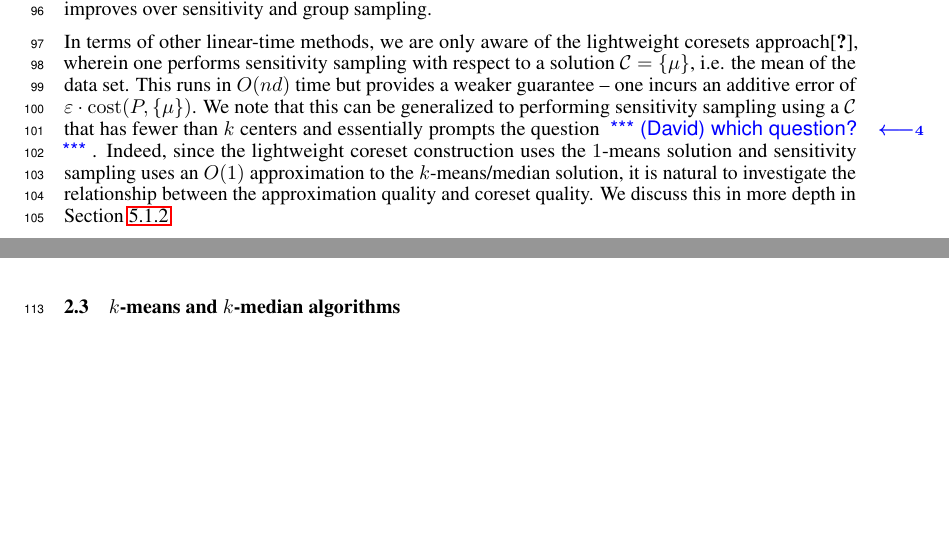
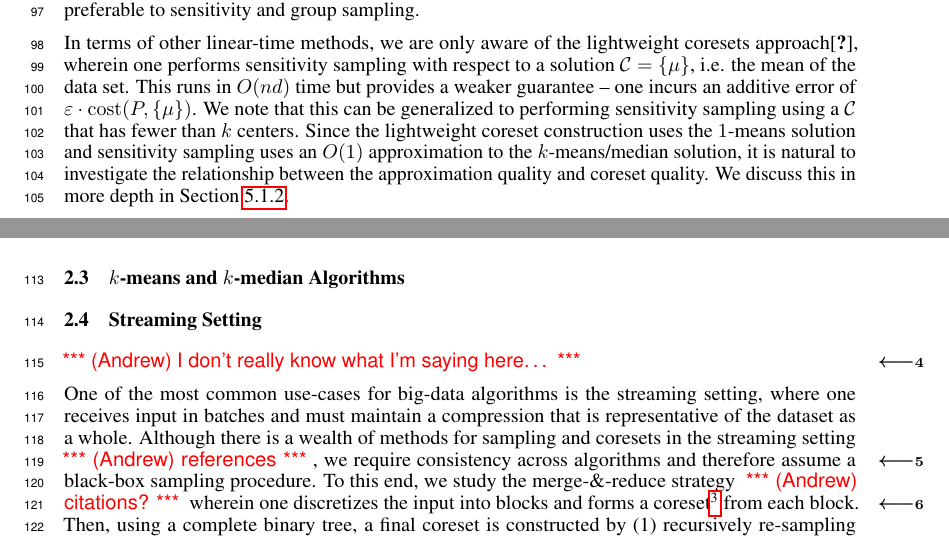
Before and after one commit to riccardo-torlaini/Fast-Coreset-Generation, a LaTeX document (tex/main.tex, which reads tex/preliminaries.tex): two parts of page 3 of 12, joined at a grey line, cut so that both start at the same text, the shorter picture padded with empty space. Compiled offline with pdfLaTeX.

Commit message:
Added a crappy writeup of the merge&reduce method

```diff
--- a/tex/preliminaries.tex
+++ b/tex/preliminaries.tex
@@ -52,14 +55,14 @@ Although this algorithm yields a coreset of size $\tilde{O}(k\cdot \varepsilon^{
 \min(k^{z/(z+2)},\varepsilon^{-z}))$ \cite{CLSSS22} and provides theoretically smaller coresets than sensitivity sampling, the experiments of \cite{chrisESA}
 showed that the latter is often more efficient in practice. We also note that one could use virtually any coreset construction as many are linear-time once
 provided with an initial solution $\calC$ and assignment $\sigma$.  Therefore, our algorithm could use as a subroutine any coreset construction, if in the
-future one is developed that improves over sensitivity and group sampling.
+future one is developed that is preferable to sensitivity and group sampling.
 
 In terms of other linear-time methods, we are only aware of the lightweight coresets approach\cite{BachemL018}, wherein one performs sensitivity sampling with
 respect to a solution $\calC=\{\mu\}$, i.e. the mean of the data set. This runs in $O(nd)$ time but provides a weaker guarantee -- one incurs an additive error
-of $\varepsilon\cdot \cost(P,\{\mu\})$.  We note that this can be generalized to performing sensitivity sampling using a $\calC$ that has fewer than $k$ centers
-and essentially prompts the question \david{which question?}.  Indeed, since the lightweight coreset construction uses the $1$-means solution and sensitivity sampling uses an $O(1)$
-approximation to the $k$-means/median solution, it is natural to investigate the relationship between the approximation quality and coreset quality. We discuss
-this in more depth in Section \ref{ssec:algorithms}.
+of $\varepsilon\cdot \cost(P,\{\mu\})$.  We note that this can be generalized to performing sensitivity sampling using a $\calC$ that has fewer than $k$
+centers. Since the lightweight coreset construction uses the $1$-means solution and sensitivity sampling uses an $O(1)$ approximation to the $k$-means/median
+solution, it is natural to investigate the relationship between the approximation quality and coreset quality. We discuss this in more depth in Section
+\ref{ssec:algorithms}.
 
 All efficient coreset constructions are probabilistic. This comes with a disadvantage of coresets being difficult to evaluate. For example, it is
 co-NP-hard to check whether a candidate compression is a weak coreset \cite{chrisESA} \footnote{A weak coreset guarantee only requires that a $(1+\varepsilon)$
@@ -68,5 +71,16 @@ probability, it is unclear how to computationally verify this.  This posed a con
 where researchers would typically focus on the cost of a solution computed on the designated coreset instead. We refer to \cite{chrisESA} for further discussion
 on this topic and discuss our metrics in Section \ref{sssec:metrics}.
 
-\subsection{$k$-means and $k$-median algorithms}
+\subsection{$k$-means and $k$-median Algorithms}
 %FIXME -- we should add something about what the downstream algorithms may be. kmeans++, lloyd's, local search, etc.
+
+\subsection{Streaming Setting}
+\label{ssec:streaming_prelim}
+\andrew{I don't really know what I'm saying here\ldots}
+
+One of the most common use-cases for big-data algorithms is the streaming setting, where one receives input in batches and must maintain a compression that is
+representative of the dataset as a whole. Although there is a wealth of methods for sampling and coresets in the streaming setting \andrew{references}, we
+require consistency across algorithms and therefore assume a black-box sampling procedure. To this end, we study the merge-\&-reduce strategy
+\andrew{citations?} wherein one discretizes the input into blocks and forms a coreset\footnote{These can be coresets or can simply be random samples.} from each
+block. Then, using a complete binary tree, a final coreset is constructed by (1) recursively re-sampling from the children until there is one coreset for each
+level in the tree and then (2) concatenating these coresets and obtaining one final coreset from the concatenation. \andrew{Include error/variance bounds here}
```
Also changed, not shown: tex/results.tex (+0 -14 lines), tex/theory.tex (+26 -5 lines), tex/preliminaries.tex (19 more changed lines).
